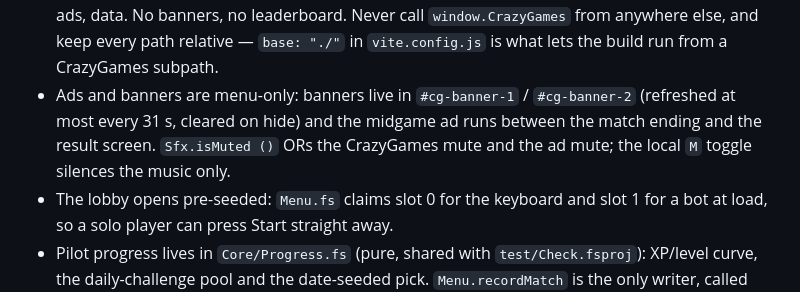
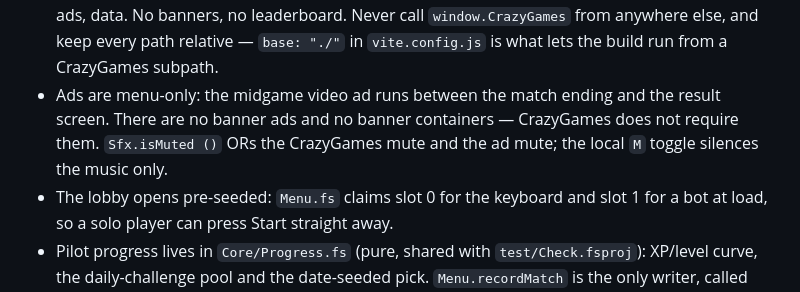
Before and after one commit to Vegm92/neon-drift-arena, a Markdown page: CLAUDE.md, the part around the change. Drawn GitHub-style.

Commit message:
docs: drop the stale banner-placeholder note
Banner containers were removed in def9411; CrazyGames only needs the
midgame requestAd call, so no placeholder element is required.

Co-Authored-By: Claude Fable 5.1 <noreply@anthropic.com>

```diff
--- a/CLAUDE.md
+++ b/CLAUDE.md
@@ -30,7 +30,7 @@ Fable 5 (F# → JS) + Vite + Three.js couch brawler. `README.md` is the commerci
 - Desktop only for now. `index.html` and `play/index.html` test `(any-hover: hover) and (any-pointer: fine)` plus `navigator.userAgentData.mobile`; on a phone or tablet the landing CTA turns into DESKTOP ONLY and `/play/` shows the `#gate` screen instead of importing `build/Main.js`. `?desktop=1` overrides the gate. `pad.html` is never gated — it is the phone controller.
 - Three.js bindings in `Three.fs` are hand-written and minimal; add a member only when the renderer uses it.
 - Everything CrazyGames goes through `src/Platform/CrazyGames.fs` → `src/Platform/CrazyGames.js` (SDK v3, `crazygames-sdk-v3.js` loaded from `sdk.crazygames.com` in `play/index.html` only): gameplay start/stop, loading start/stop, mute, invite rooms, user, video ads, data. No banners, no leaderboard. Never call `window.CrazyGames` from anywhere else, and keep every path relative — `base: "./"` in `vite.config.js` is what lets the build run from a CrazyGames subpath.
-- Ads and banners are menu-only: banners live in `#cg-banner-1` / `#cg-banner-2` (refreshed at most every 31 s, cleared on hide) and the midgame ad runs between the match ending and the result screen. `Sfx.isMuted ()` ORs the CrazyGames mute and the ad mute; the local `M` toggle silences the music only.
+- Ads are menu-only: the midgame video ad runs between the match ending and the result screen. There are no banner ads and no banner containers — CrazyGames does not require them. `Sfx.isMuted ()` ORs the CrazyGames mute and the ad mute; the local `M` toggle silences the music only.
 - The lobby opens pre-seeded: `Menu.fs` claims slot 0 for the keyboard and slot 1 for a bot at load, so a solo player can press Start straight away.
 - Pilot progress lives in `Core/Progress.fs` (pure, shared with `test/Check.fsproj`): XP/level curve, the daily-challenge pool and the date-seeded pick. `Menu.recordMatch` is the only writer, called from `Main.fs` when a match ends; it saves `nda-xp` and `nda-daily` alongside the existing `nda-high-score` and `nda-matches-played` through the CrazyGames `data` module.
 - `Menu.clean ()` tags a match as bot-free (no bot slot, not practice). Bots still earn XP and daily progress — that is the solo loop — but `nda-high-score` only moves on a clean match, so it stays leaderboard-grade. In practice that means two or more humans, since a lobby without bots cannot start solo.
```
